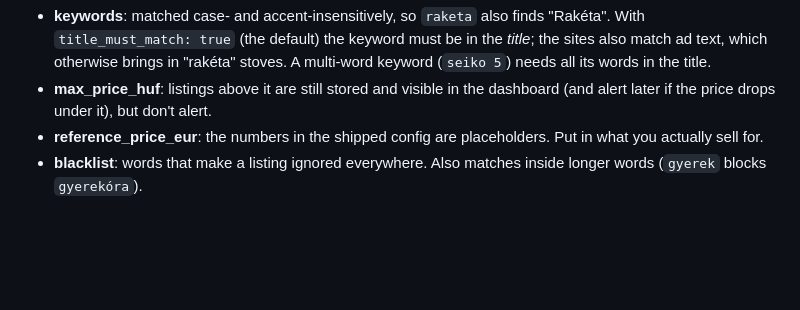
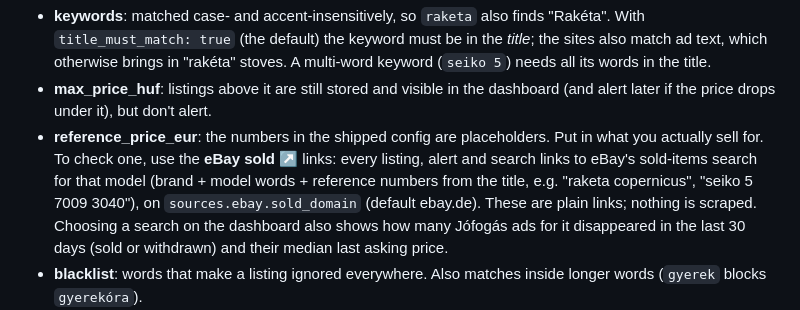
Before and after one commit to csanihunor-max/claudegit, a Markdown page: watch_deal_finder/README.md, the part around the change. Drawn GitHub-style; blank space fills up the shorter version.

Commit message:
README: explain the eBay sold links and the Jófogás gone-listing signal
Co-Authored-By: Claude Opus 5.5 <noreply@anthropic.com>
Claude-Session: https://claude.ai/code/session_01UgknN29RYMg2bYLWaDr3sB

```diff
--- a/watch_deal_finder/README.md
+++ b/watch_deal_finder/README.md
@@ -105,7 +105,13 @@ searches:
 - **max_price_huf**: listings above it are still stored and visible in the
   dashboard (and alert later if the price drops under it), but don't alert.
 - **reference_price_eur**: the numbers in the shipped config are placeholders.
-  Put in what you actually sell for.
+  Put in what you actually sell for. To check one, use the **eBay sold ↗**
+  links: every listing, alert and search links to eBay's sold-items search
+  for that model (brand + model words + reference numbers from the title,
+  e.g. "raketa copernicus", "seiko 5 7009 3040"), on `sources.ebay.sold_domain`
+  (default ebay.de). These are plain links; nothing is scraped. Choosing a
+  search on the dashboard also shows how many Jófogás ads for it disappeared
+  in the last 30 days (sold or withdrawn) and their median last asking price.
 - **blacklist**: words that make a listing ignored everywhere. Also matches
   inside longer words (`gyerek` blocks `gyerekóra`).
 - **eur_huf_rate**: fixed rate for the ~EUR figures; update it now and then.
```
